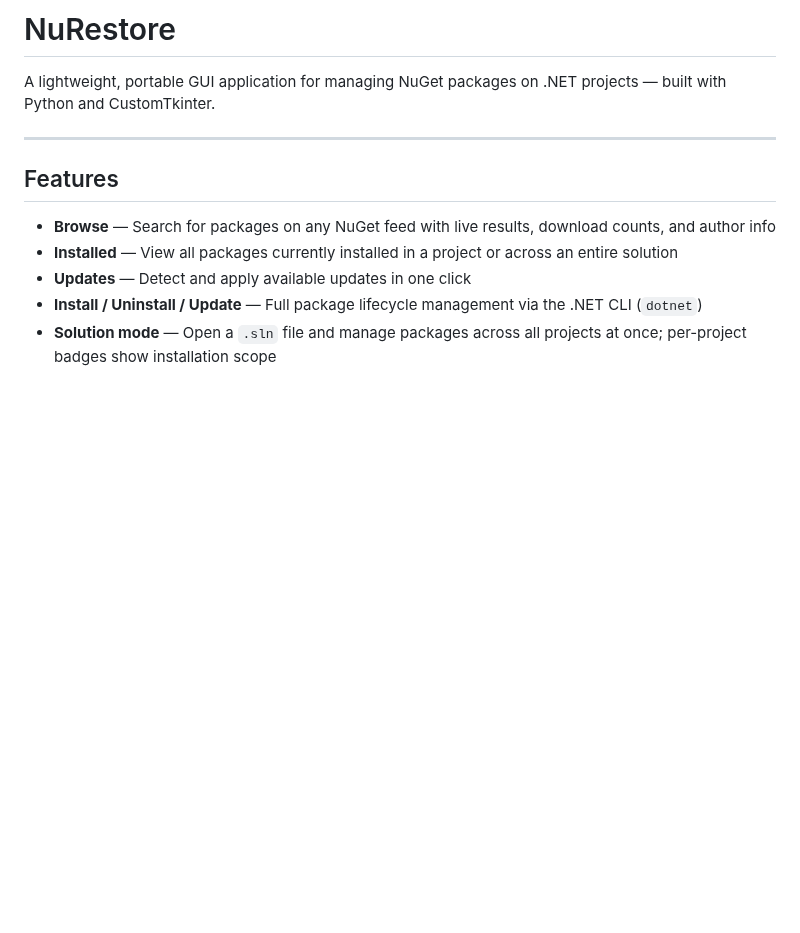
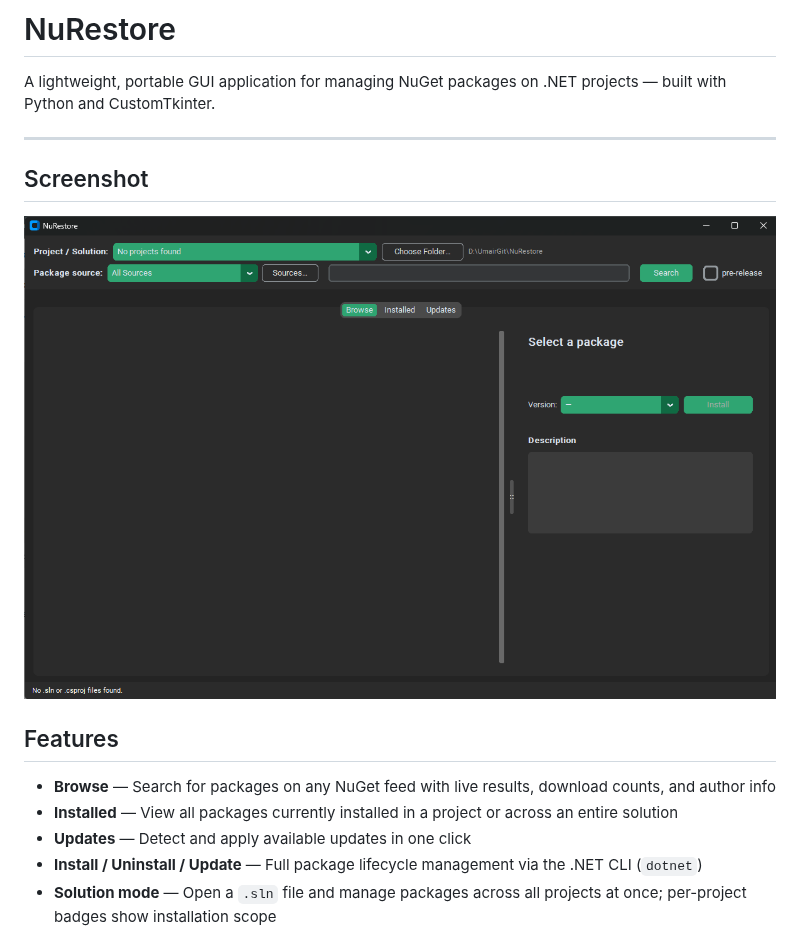
Before and after one commit to umairsyed613/NuRestore, a Markdown page: README.md, the part around the change. Rendered like a GitHub page; pictures changed too: ss.png (added); blank space fills up the shorter version.

```diff
--- a/README.md
+++ b/README.md
@@ -3,6 +3,11 @@
 A lightweight, portable GUI application for managing NuGet packages on .NET projects — built with Python and CustomTkinter.
 
 ---
+
+## Screenshot
+
+![NuRestore Screenshot](ss.png)
+
 
 ## Features
 
```
